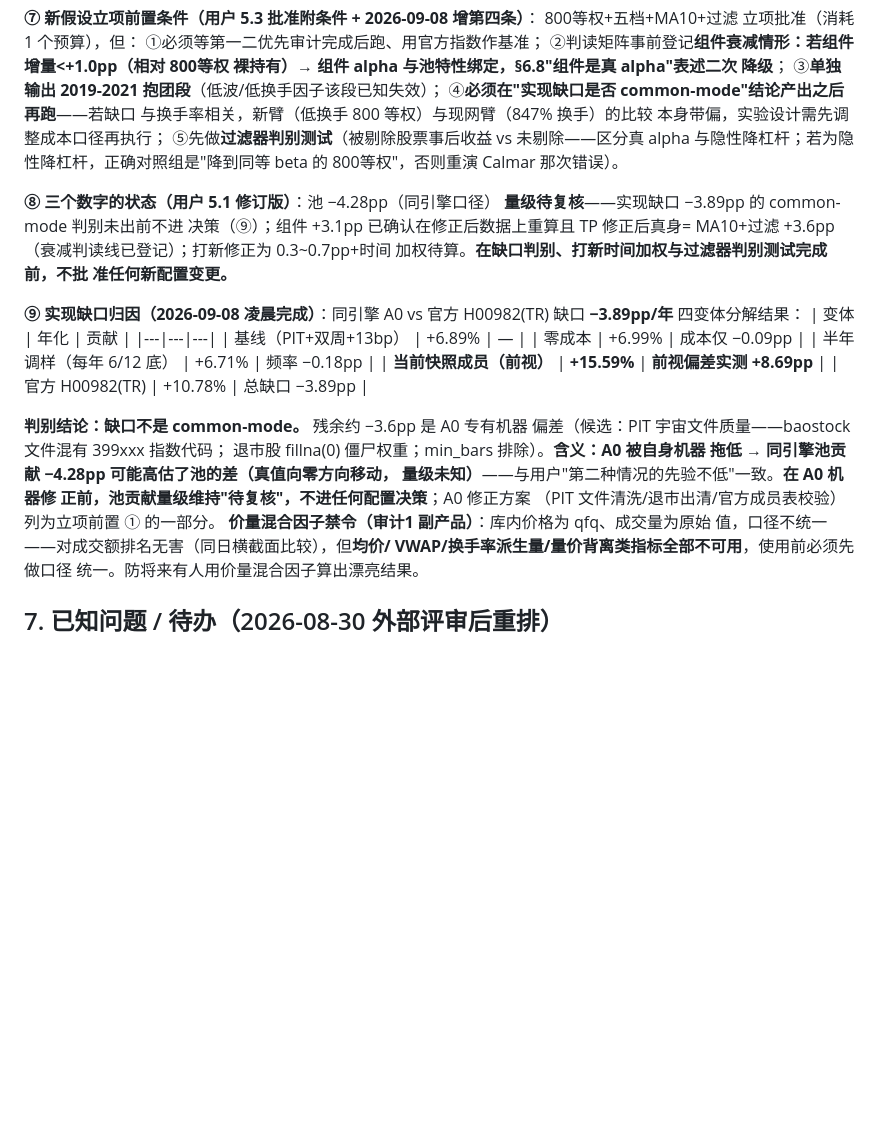
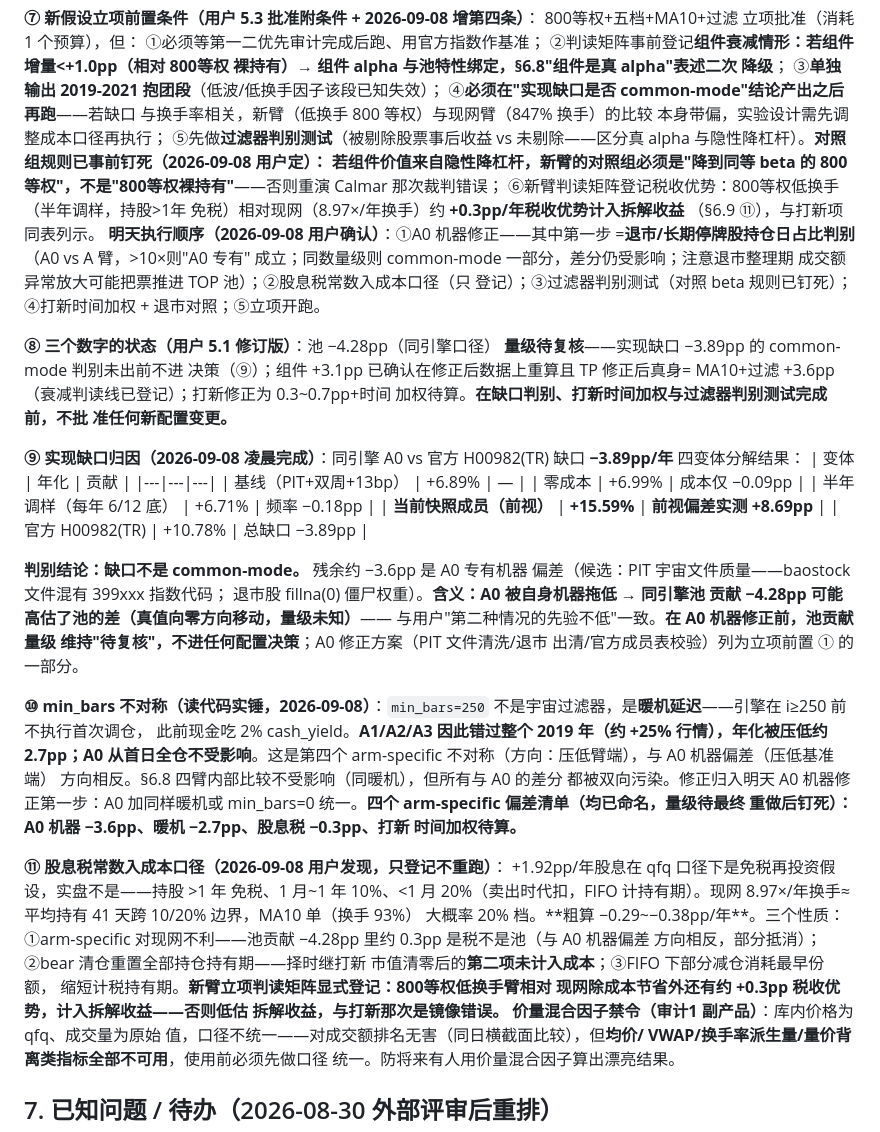
Before and after one commit to SawyerXL/quant, a Markdown page: docs/qmt_strategy_spec.md, the part around the change. Rendered like a GitHub page; blank space fills up the shorter version.

Commit message:
股息税入成本口径+前视8.69pp独立常数+min_bars暖机不对称实锤+对照组beta规则
①股息税(用户发现): qfq免税再投资假设vs实盘10-20%代扣, 现网换手
  8.97x≈持有41天跨档, 粗算-0.29~-0.38pp/年; arm-specific对现网
  不利(池贡献0.3pp是税不是池, 与A0机器偏差方向相反); bear清仓重置
  持有期=择时第二项未计成本; FIFO部分减仓缩短计税期; 新臂税收优势
  +0.3pp入判读矩阵(镜像错误防再犯)
②前视偏差常数入CLAUDE.md独立条: 非PIT宇宙回测2015-2026实测
  +8.69pp/年, 引用前先减; 外部策略宣称第一个问题=宇宙是否PIT
③min_bars读代码实锤: 250日暖机延迟非宇宙过滤, A1/A2/A3错过整个
  2019年(约+25%)年化压低~2.7pp, A0首日全仓——第四个arm-specific
  不对称, 与A0机器偏差方向相反; 四偏差清单命名入档
④立项对照组规则事前钉死: 隐性降杠杆时对照=降beta的800等权;
  明日顺序插入退市股持仓日占比判别为A0修正第一步

Co-Authored-By: Claude <noreply@anthropic.com>

```diff
--- a/docs/qmt_strategy_spec.md
+++ b/docs/qmt_strategy_spec.md
@@ -525,8 +525,18 @@ TP=30/60 与 spec v3 一致 ✓；实盘 stop_monitor v4（30/45全清+兜底）
 与换手率相关，新臂（低换手 800 等权）与现网臂（847% 换手）的比较
 本身带偏，实验设计需先调整成本口径再执行；
 ⑤先做**过滤器判别测试**（被剔除股票事后收益 vs 未剔除——区分真
-alpha 与隐性降杠杆；若为隐性降杠杆，正确对照组是"降到同等 beta
-的 800等权"，否则重演 Calmar 那次错误）。
+alpha 与隐性降杠杆）。**对照组规则已事前钉死（2026-09-08 用户定）：
+若组件价值来自隐性降杠杆，新臂的对照组必须是"降到同等 beta 的
+800等权"，不是"800等权裸持有"**——否则重演 Calmar 那次裁判错误；
+⑥新臂判读矩阵登记税收优势：800等权低换手（半年调样，持股>1年
+免税）相对现网（8.97×/年换手）约 **+0.3pp/年税收优势计入拆解收益**
+（§6.9 ⑪），与打新项同表列示。
+**明天执行顺序（2026-09-08 用户确认）**：①A0 机器修正——其中第一步
+=**退市/长期停牌股持仓日占比判别**（A0 vs A 臂，>10×则"A0 专有"
+成立；同数量级则 common-mode 一部分，差分仍受影响；注意退市整理期
+成交额异常放大可能把票推进 TOP 池）；②股息税常数入成本口径（只
+登记）；③过滤器判别测试（对照 beta 规则已钉死）；④打新时间加权 +
+退市对照；⑤立项开跑。
 
 **⑧ 三个数字的状态（用户 5.1 修订版）**：池 −4.28pp（同引擎口径）
 **量级待复核**——实现缺口 −3.89pp 的 common-mode 判别未出前不进
@@ -547,11 +557,34 @@ H00982(TR) 缺口 **−3.89pp/年** 四变体分解结果：
 
 **判别结论：缺口不是 common-mode。** 残余约 −3.6pp 是 A0 专有机器
 偏差（候选：PIT 宇宙文件质量——baostock 文件混有 399xxx 指数代码；
-退市股 fillna(0) 僵尸权重；min_bars 排除）。**含义：A0 被自身机器
-拖低 → 同引擎池贡献 −4.28pp 可能高估了池的差（真值向零方向移动，
-量级未知）**——与用户"第二种情况的先验不低"一致。**在 A0 机器修
-正前，池贡献量级维持"待复核"，不进任何配置决策**；A0 修正方案
-（PIT 文件清洗/退市出清/官方成员表校验）列为立项前置 ① 的一部分。
+退市股 fillna(0) 僵尸权重）。**含义：A0 被自身机器拖低 → 同引擎池
+贡献 −4.28pp 可能高估了池的差（真值向零方向移动，量级未知）**——
+与用户"第二种情况的先验不低"一致。**在 A0 机器修正前，池贡献量级
+维持"待复核"，不进任何配置决策**；A0 修正方案（PIT 文件清洗/退市
+出清/官方成员表校验）列为立项前置 ① 的一部分。
+
+**⑩ min_bars 不对称（读代码实锤，2026-09-08）**：`min_bars=250`
+不是宇宙过滤器，是**暖机延迟**——引擎在 i≥250 前不执行首次调仓，
+此前现金吃 2% cash_yield。**A1/A2/A3 因此错过整个 2019 年（约 +25%
+行情），年化被压低约 2.7pp；A0 从首日全仓不受影响**。这是第四个
+arm-specific 不对称（方向：压低臂端），与 A0 机器偏差（压低基准端）
+方向相反。§6.8 四臂内部比较不受影响（同暖机），但所有与 A0 的差分
+都被双向污染。修正归入明天 A0 机器修正第一步：A0 加同样暖机或
+min_bars=0 统一。**四个 arm-specific 偏差清单（均已命名，量级待最终
+重做后钉死）：A0 机器 −3.6pp、暖机 −2.7pp、股息税 −0.3pp、打新
+时间加权待算。**
+
+**⑪ 股息税常数入成本口径（2026-09-08 用户发现，只登记不重跑）**：
++1.92pp/年股息在 qfq 口径下是免税再投资假设，实盘不是——持股 >1 年
+免税、1 月~1 年 10%、<1 月 20%（卖出时代扣，FIFO 计持有期）。现网
+8.97×/年换手≈平均持有 41 天跨 10/20% 边界，MA10 单（换手 93%）
+大概率 20% 档。**粗算 −0.29~−0.38pp/年**。三个性质：①arm-specific
+对现网不利——池贡献 −4.28pp 里约 0.3pp 是税不是池（与 A0 机器偏差
+方向相反，部分抵消）；②bear 清仓重置全部持仓持有期——择时继打新
+市值清零后的**第二项未计入成本**；③FIFO 下部分减仓消耗最早份额，
+缩短计税持有期。**新臂立项判读矩阵显式登记：800等权低换手臂相对
+现网除成本节省外还有约 +0.3pp 税收优势，计入拆解收益——否则低估
+拆解收益，与打新那次是镜像错误。**
 **价量混合因子禁令（审计1 副产品）**：库内价格为 qfq、成交量为原始
 值，口径不统一——对成交额排名无害（同日横截面比较），但**均价/
 VWAP/换手率派生量/量价背离类指标全部不可用**，使用前必须先做口径
```
Also changed, not shown: CLAUDE.md (+1 -0 lines).
